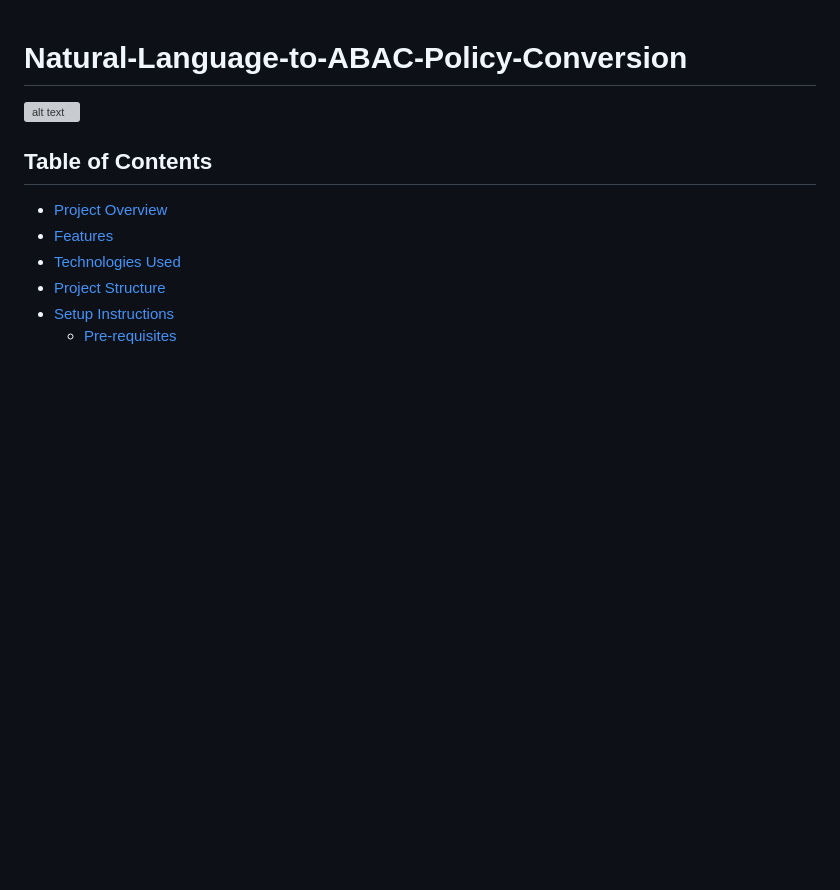
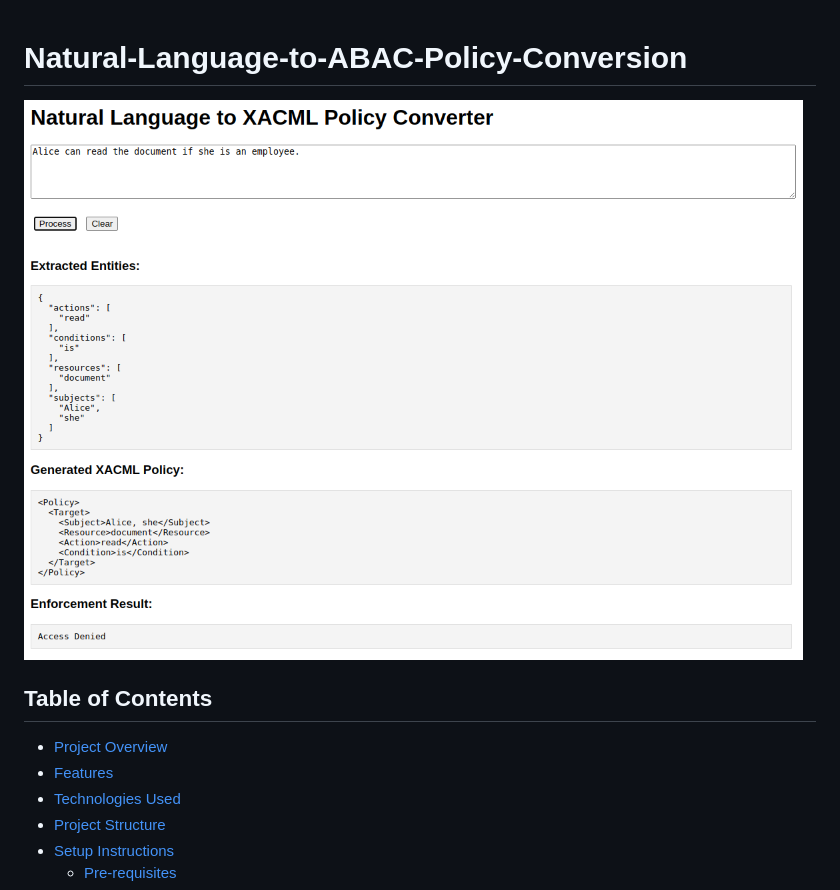
Before and after one commit to adityasissodiya/Natural-Language-to-ABAC-Policy-Conversion, a Markdown page: README.md, the part around the change. GitHub-like rendering; blank space fills up the shorter version; grey boxes are pictures that could not be loaded.

Commit message:
fixing image path in readme

```diff
--- a/README.md
+++ b/README.md
@@ -1,6 +1,6 @@
 # Natural-Language-to-ABAC-Policy-Conversion
 
-![alt text](https://github.com/adityasissodiya/Natural-Language-to-ABAC-Policy-Conversion/nLTXPC.png)
+![alt text](https://github.com/adityasissodiya/Natural-Language-to-ABAC-Policy-Conversion/blob/main/nLTXPC.png)
 
 ## Table of Contents
 - [Project Overview](#project-overview)
```
